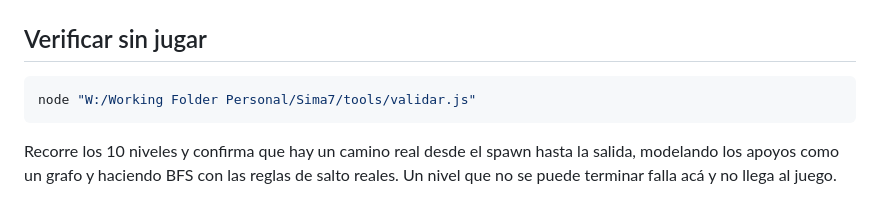
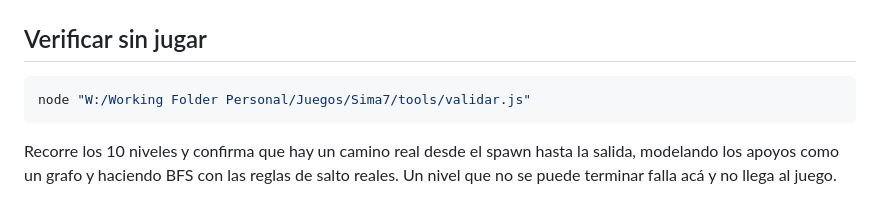
Before and after one commit to fnguerrero/sima7, a Markdown page: README.md, the part around the change. Drawn GitHub-style.

Commit message:
Rutas actualizadas tras reorganizar la carpeta de proyectos (ahora en Juegos/Apps/Emprendimientos)

````diff
--- a/README.md
+++ b/README.md
@@ -226,7 +226,7 @@ tools/tests.js      la batería de tests
 ## Verificar sin jugar
 
 ```bash
-node "W:/Working Folder Personal/Sima7/tools/validar.js"
+node "W:/Working Folder Personal/Juegos/Sima7/tools/validar.js"
 ```
 
 Recorre los 10 niveles y confirma que hay un camino real desde el spawn hasta la
````
